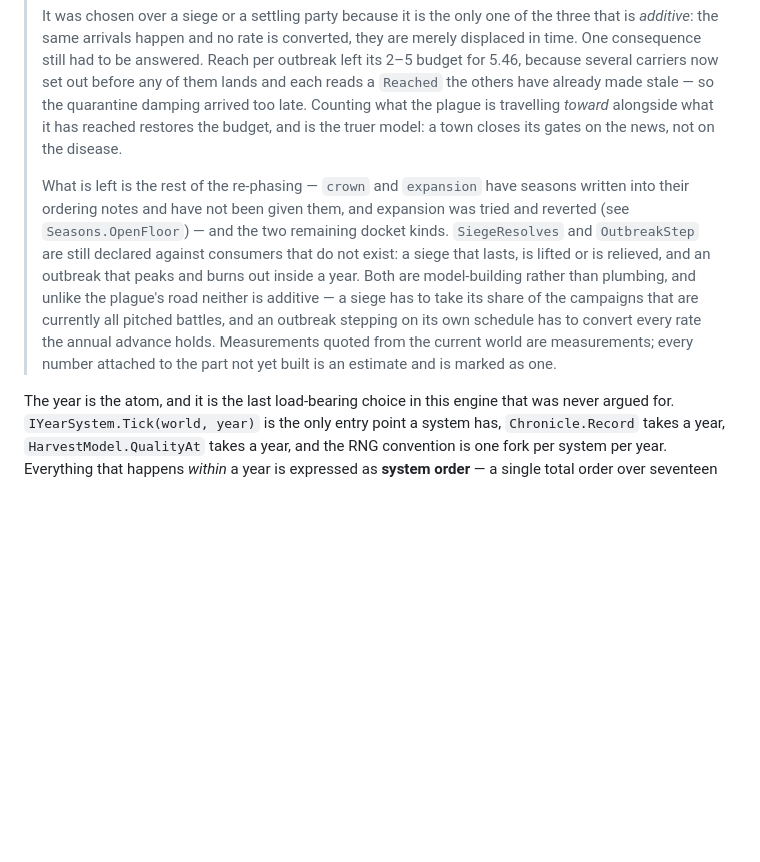
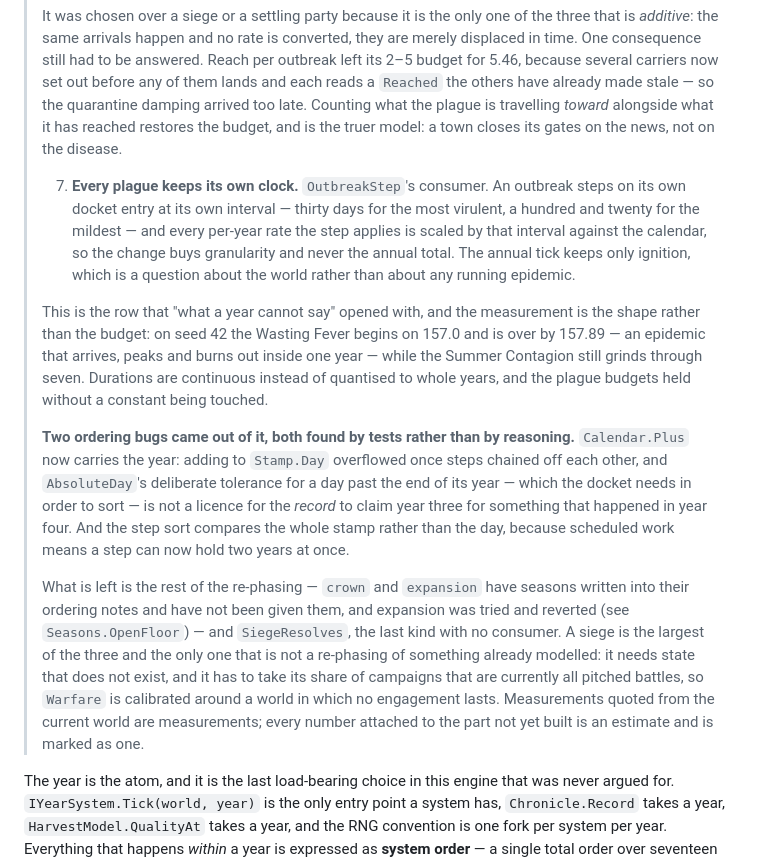
Before and after one commit to lalmei/historia_extera, a Markdown page: DESIGN.md, the part around the change. Rendered like a GitHub page; blank space fills up the shorter version.

Commit message:
📝 design: record every plague keeping its own clock, and the two ordering bugs.
The row "what a year cannot say" opened with is now built, measured as a shape
rather than a budget. Also records what the build found: day arithmetic that must
carry the year, and a step sort that must compare the whole stamp once a step can
hold two years at once. Siege is left as the last kind without a consumer, and why
it is the hardest of the three.

```diff
--- a/DESIGN.md
+++ b/DESIGN.md
@@ -1793,16 +1793,33 @@ viewer reading it.
 > plague is travelling *toward* alongside what it has reached restores the budget, and is the
 > truer model: a town closes its gates on the news, not on the disease.
 >
+> 7. **Every plague keeps its own clock.** `OutbreakStep`'s consumer. An outbreak steps on its own
+>    docket entry at its own interval — thirty days for the most virulent, a hundred and twenty for
+>    the mildest — and every per-year rate the step applies is scaled by that interval against the
+>    calendar, so the change buys granularity and never the annual total. The annual tick keeps
+>    only ignition, which is a question about the world rather than about any running epidemic.
+>
+> This is the row that "what a year cannot say" opened with, and the measurement is the shape
+> rather than the budget: on seed 42 the Wasting Fever begins on 157.0 and is over by 157.89 — an
+> epidemic that arrives, peaks and burns out inside one year — while the Summer Contagion still
+> grinds through seven. Durations are continuous instead of quantised to whole years, and the
+> plague budgets held without a constant being touched.
+>
+> **Two ordering bugs came out of it, both found by tests rather than by reasoning.**
+> `Calendar.Plus` now carries the year: adding to `Stamp.Day` overflowed once steps chained off
+> each other, and `AbsoluteDay`'s deliberate tolerance for a day past the end of its year — which
+> the docket needs in order to sort — is not a licence for the *record* to claim year three for
+> something that happened in year four. And the step sort compares the whole stamp rather than the
+> day, because scheduled work means a step can now hold two years at once.
+>
 > What is left is the rest of the re-phasing — `crown` and `expansion` have seasons written into
 > their ordering notes and have not been given them, and expansion was tried and reverted (see
-> `Seasons.OpenFloor`) — and the two remaining docket kinds. `SiegeResolves` and `OutbreakStep`
-> are still declared against consumers that do not exist: a siege that lasts, is lifted or is
-> relieved, and an outbreak that peaks and burns out inside a year. Both are model-building rather
-> than plumbing, and unlike the plague's road neither is additive — a siege has to take its share
-> of the campaigns that are currently all pitched battles, and an outbreak stepping on its own
-> schedule has to convert every rate the annual advance holds. Measurements quoted from the
-> current world are measurements; every number attached to the part not yet built is an estimate
-> and is marked as one.
+> `Seasons.OpenFloor`) — and `SiegeResolves`, the last kind with no consumer. A siege is the
+> largest of the three and the only one that is not a re-phasing of something already modelled: it
+> needs state that does not exist, and it has to take its share of campaigns that are currently
+> all pitched battles, so `Warfare` is calibrated around a world in which no engagement lasts.
+> Measurements quoted from the current world are measurements; every number attached to the part
+> not yet built is an estimate and is marked as one.
 
 The year is the atom, and it is the last load-bearing choice in this engine that was never
 argued for. `IYearSystem.Tick(world, year)` is the only entry point a system has,
```
